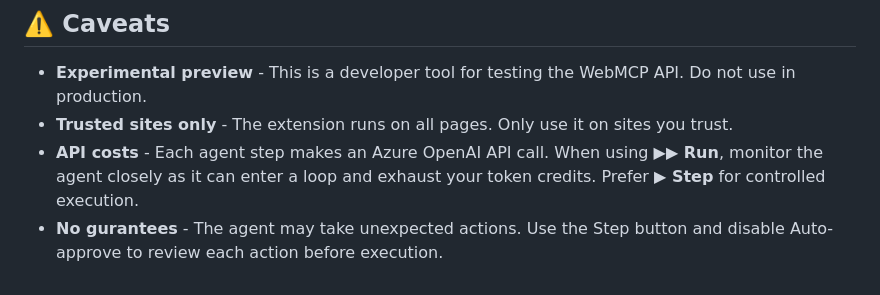
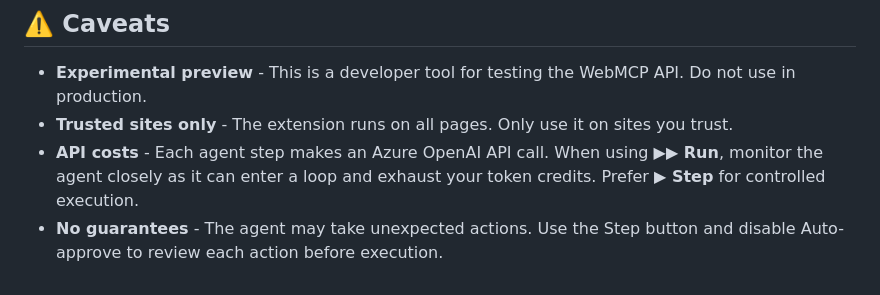
Before and after one commit to victorhuangwq/webmcp-explorer, a Markdown page: agent-extension/README.md, the part around the change. Rendered like a GitHub page.

Commit message:
fix: correct spelling of "guarantees" in README for clarity

```diff
--- a/agent-extension/README.md
+++ b/agent-extension/README.md
@@ -69,4 +69,4 @@ We recommend testing with the **Checkers Pizza** demo site:
 - **Experimental preview** - This is a developer tool for testing the WebMCP API. Do not use in production.
 - **Trusted sites only** - The extension runs on all pages. Only use it on sites you trust.
 - **API costs** - Each agent step makes an Azure OpenAI API call. When using **▶▶ Run**, monitor the agent closely as it can enter a loop and exhaust your token credits. Prefer **▶ Step** for controlled execution.
-- **No gurantees** - The agent may take unexpected actions. Use the Step button and disable Auto-approve to review each action before execution.
+- **No guarantees** - The agent may take unexpected actions. Use the Step button and disable Auto-approve to review each action before execution.
```
